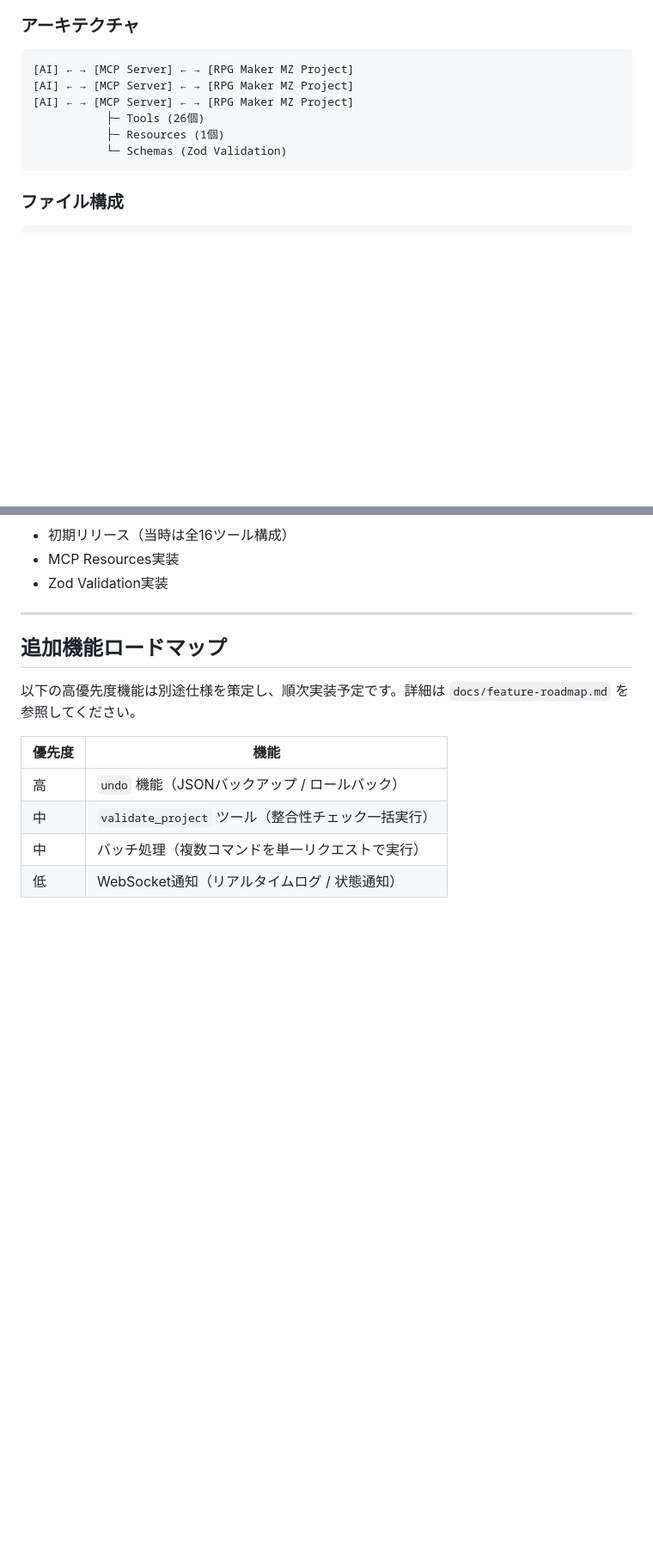
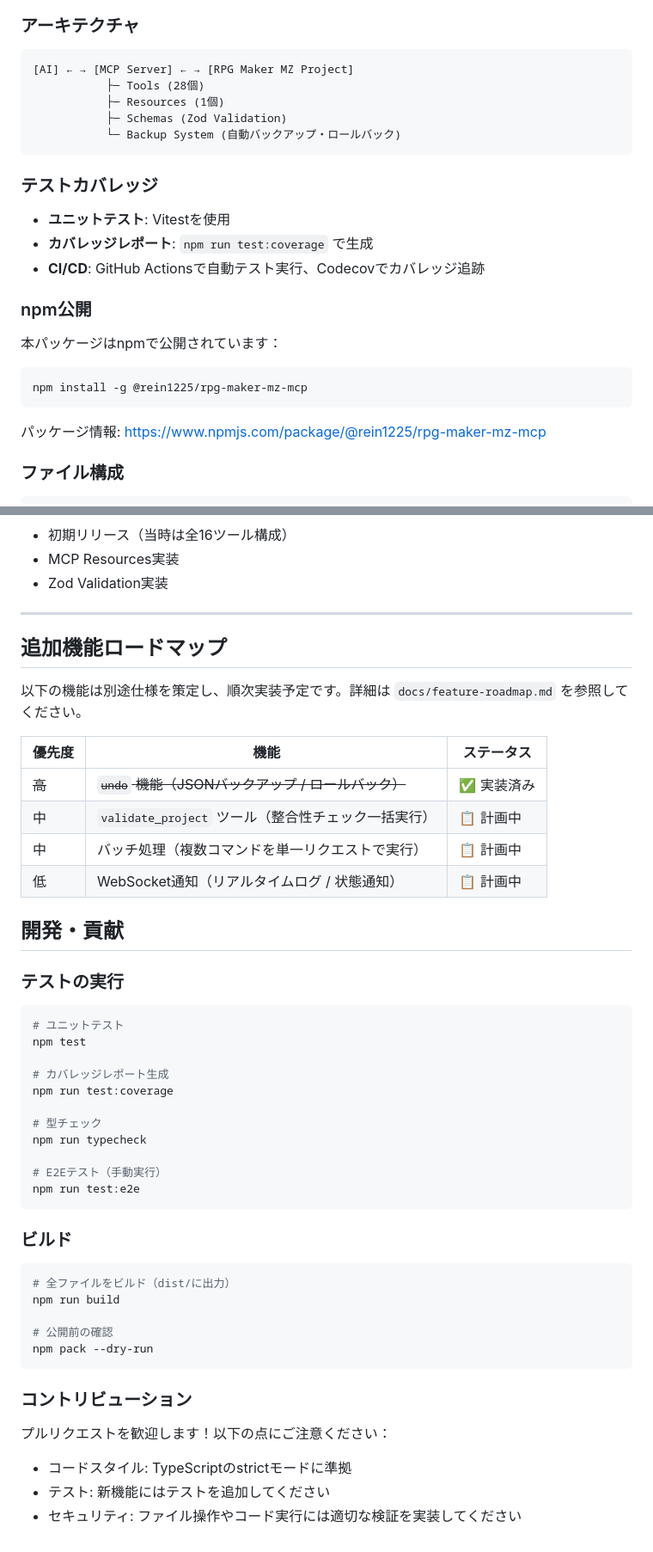
Before and after one commit to rein1225/RPGMakerMZ_MCP, a Markdown page: README.md, 2 parts joined by grey strips. Shown: that part at 86% size. Rendered like a GitHub page; blank space fills up the shorter version.

````diff
--- a/README.md
+++ b/README.md
@@ -337,12 +392,27 @@ search_events({ projectPath: "c:/path/to/project", query: "ポーション" });
 ### アーキテクチャ
 ```
 [AI] ← → [MCP Server] ← → [RPG Maker MZ Project]
-[AI] ← → [MCP Server] ← → [RPG Maker MZ Project]
-[AI] ← → [MCP Server] ← → [RPG Maker MZ Project]
-           ├─ Tools (26個)
+           ├─ Tools (28個)
            ├─ Resources (1個)
-           └─ Schemas (Zod Validation)
+           ├─ Schemas (Zod Validation)
+           └─ Backup System (自動バックアップ・ロールバック)
 ```
+
+### テストカバレッジ
+
+- **ユニットテスト**: Vitestを使用
+- **カバレッジレポート**: `npm run test:coverage` で生成
+- **CI/CD**: GitHub Actionsで自動テスト実行、Codecovでカバレッジ追跡
+
+### npm公開
+
+本パッケージはnpmで公開されています：
+
+```bash
+npm install -g @rein1225/rpg-maker-mz-mcp
+```
+
+パッケージ情報: https://www.npmjs.com/package/@rein1225/rpg-maker-mz-mcp
 
 ### ファイル構成
 ```
@@ -424,11 +515,47 @@ MIT License
 
 ## 追加機能ロードマップ
 
-以下の高優先度機能は別途仕様を策定し、順次実装予定です。詳細は `docs/feature-roadmap.md` を参照してください。
+以下の機能は別途仕様を策定し、順次実装予定です。詳細は `docs/feature-roadmap.md` を参照してください。
 
-| 優先度 | 機能 |
-| --- | --- |
-| 高 | `undo` 機能（JSONバックアップ / ロールバック） |
-| 中 | `validate_project` ツール（整合性チェック一括実行） |
-| 中 | バッチ処理（複数コマンドを単一リクエストで実行） |
-| 低 | WebSocket通知（リアルタイムログ / 状態通知） |
+| 優先度 | 機能 | ステータス |
+| --- | --- | --- |
+| ~~高~~ | ~~`undo` 機能（JSONバックアップ / ロールバック）~~ | ✅ 実装済み |
+| 中 | `validate_project` ツール（整合性チェック一括実行） | 📋 計画中 |
+| 中 | バッチ処理（複数コマンドを単一リクエストで実行） | 📋 計画中 |
+| 低 | WebSocket通知（リアルタイムログ / 状態通知） | 📋 計画中 |
+
+## 開発・貢献
+
+### テストの実行
+
+```bash
+# ユニットテスト
+npm test
+
+# カバレッジレポート生成
+npm run test:coverage
+
+# 型チェック
+npm run typecheck
+
+# E2Eテスト（手動実行）
+npm run test:e2e
+```
+
+### ビルド
+
+```bash
+# 全ファイルをビルド（dist/に出力）
+npm run build
+
+# 公開前の確認
+npm pack --dry-run
+```
+
+### コントリビューション
+
+プルリクエストを歓迎します！以下の点にご注意ください：
+
+- コードスタイル: TypeScriptのstrictモードに準拠
+- テスト: 新機能にはテストを追加してください
+- セキュリティ: ファイル操作やコード実行には適切な検証を実装してください
````
Also changed, not shown: other parts of README.md (+87 -11 lines).
